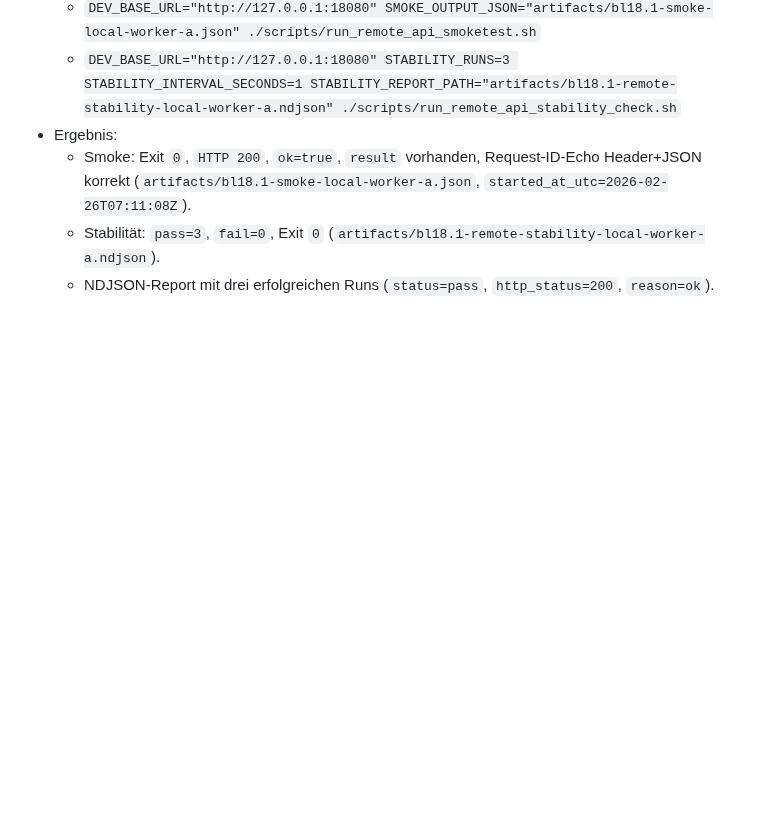
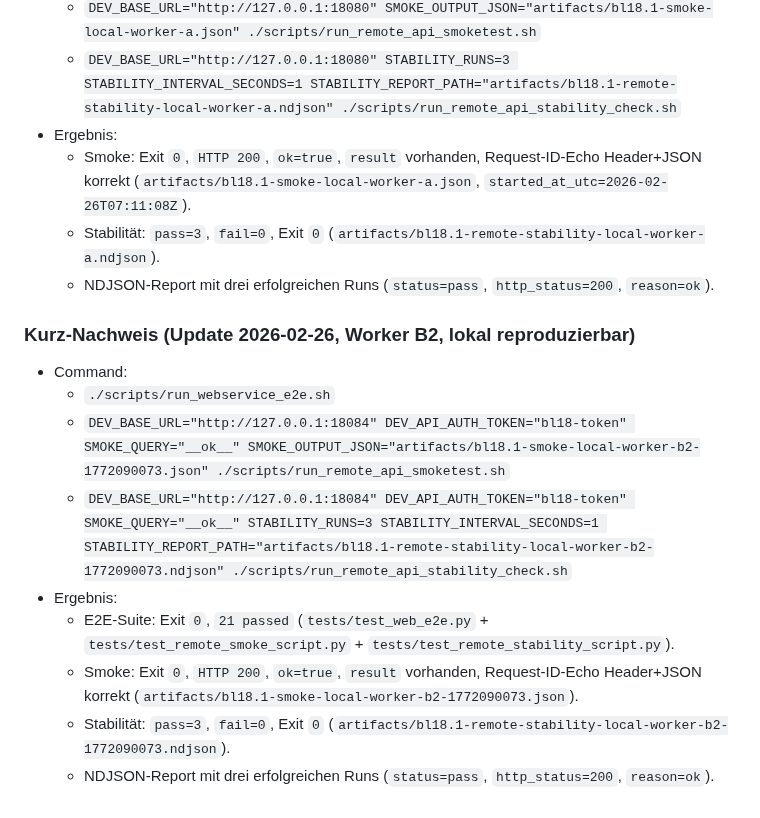
Before and after one commit to nimeob/geo-ranking-ch, a Markdown page: docs/BL-18_SERVICE_E2E.md, the part around the change. Rendered like a GitHub page; blank space fills up the shorter version.

Commit message:
docs(bl-18.1): record worker-b2 e2e + 3-run smoke evidence

```diff
--- a/docs/BL-18_SERVICE_E2E.md
+++ b/docs/BL-18_SERVICE_E2E.md
@@ -151,3 +151,15 @@ Damit entstehen reproduzierbare CI-Nachweise für BL-18.1, ohne den Deploy zu bl
   - Smoke: Exit `0`, `HTTP 200`, `ok=true`, `result` vorhanden, Request-ID-Echo Header+JSON korrekt (`artifacts/bl18.1-smoke-local-worker-a.json`, `started_at_utc=2026-02-26T07:11:08Z`).
   - Stabilität: `pass=3`, `fail=0`, Exit `0` (`artifacts/bl18.1-remote-stability-local-worker-a.ndjson`).
   - NDJSON-Report mit drei erfolgreichen Runs (`status=pass`, `http_status=200`, `reason=ok`).
+
+### Kurz-Nachweis (Update 2026-02-26, Worker B2, lokal reproduzierbar)
+
+- Command:
+  - `./scripts/run_webservice_e2e.sh`
+  - `DEV_BASE_URL="http://127.0.0.1:18084" DEV_API_AUTH_TOKEN="bl18-token" SMOKE_QUERY="__ok__" SMOKE_OUTPUT_JSON="artifacts/bl18.1-smoke-local-worker-b2-1772090073.json" ./scripts/run_remote_api_smoketest.sh`
+  - `DEV_BASE_URL="http://127.0.0.1:18084" DEV_API_AUTH_TOKEN="bl18-token" SMOKE_QUERY="__ok__" STABILITY_RUNS=3 STABILITY_INTERVAL_SECONDS=1 STABILITY_REPORT_PATH="artifacts/bl18.1-remote-stability-local-worker-b2-1772090073.ndjson" ./scripts/run_remote_api_stability_check.sh`
+- Ergebnis:
+  - E2E-Suite: Exit `0`, `21 passed` (`tests/test_web_e2e.py` + `tests/test_remote_smoke_script.py` + `tests/test_remote_stability_script.py`).
+  - Smoke: Exit `0`, `HTTP 200`, `ok=true`, `result` vorhanden, Request-ID-Echo Header+JSON korrekt (`artifacts/bl18.1-smoke-local-worker-b2-1772090073.json`).
+  - Stabilität: `pass=3`, `fail=0`, Exit `0` (`artifacts/bl18.1-remote-stability-local-worker-b2-1772090073.ndjson`).
+  - NDJSON-Report mit drei erfolgreichen Runs (`status=pass`, `http_status=200`, `reason=ok`).
```
Also changed, not shown: CHANGELOG.md (+6 -0 lines), docs/BACKLOG.md (+2 -1 lines).
